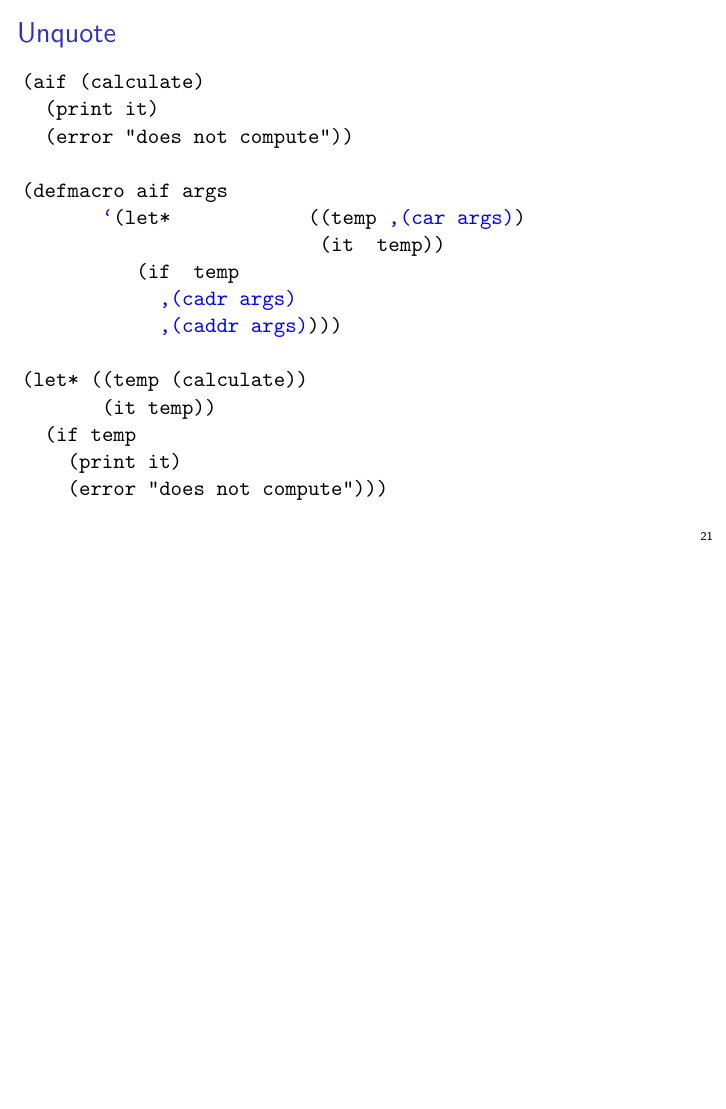
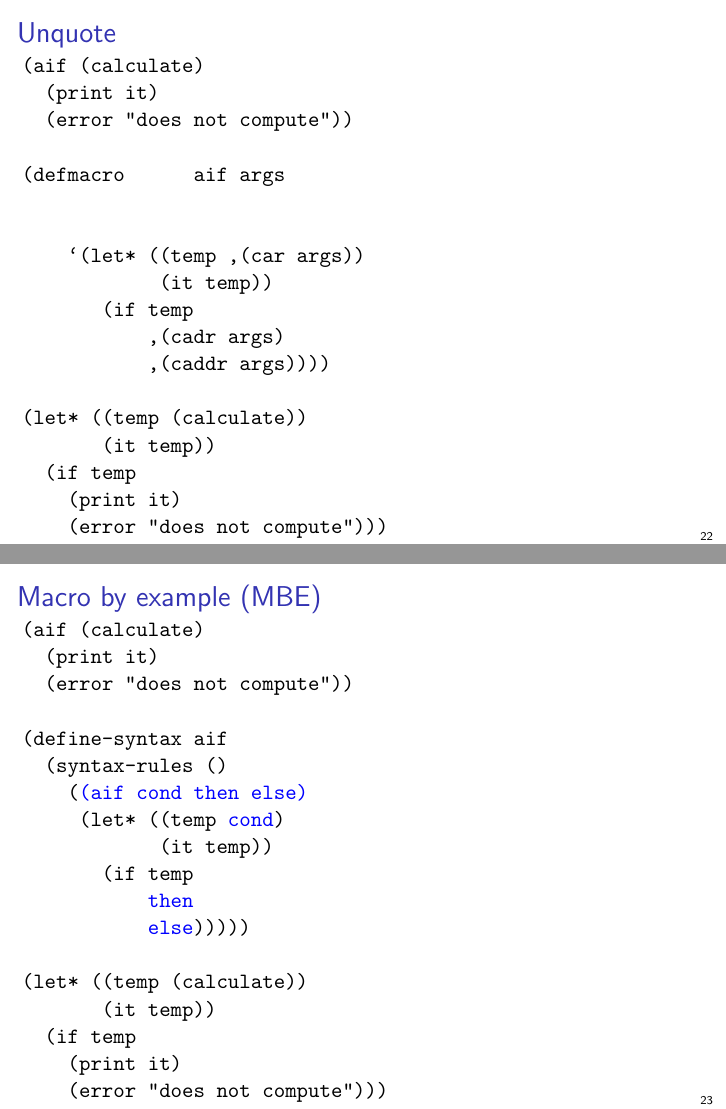
Before and after one commit to xeno-by/candidacy-exam, LaTeX slides (2012-09-10-CandidacyExamSlides.tex): page 21 of 21 before the commit and pages 22 and 23 of 25 after it, the two joined at a grey line, the shorter picture padded with empty space. Compiled offline with pdfLaTeX.

Commit message:
notation fin

```diff
--- a/2012-09-10-CandidacyExamSlides.tex
+++ b/2012-09-10-CandidacyExamSlides.tex
@@ -246,3 +246,50 @@ But instead let me tell you a story
 \end{semiverbatim}
 \end{frame}
 
+\begin{frame}[fragile]
+\frametitle{Unquote}
+\begin{semiverbatim}
+(aif (calculate)
+  (print it)
+  (error "does not compute"))
+
+(defmacro      aif args
+
+
+    `(let* ((temp ,(car args))
+            (it temp))
+       (if temp
+           ,(cadr args)
+           ,(caddr args))))
+
+(let* ((temp (calculate))
+       (it temp))
+  (if temp
+    (print it)
+    (error "does not compute")))
+\end{semiverbatim}
+\end{frame}
+
+\begin{frame}[fragile]
+\frametitle{Macro by example (MBE)}
+\begin{semiverbatim}
+(aif (calculate)
+  (print it)
+  (error "does not compute"))
+
+(define-syntax aif
+  (syntax-rules ()
+    (\alert{(aif cond then else)}
+     (let* ((temp \alert{cond})
+            (it temp))
+       (if temp
+           \alert{then}
+           \alert{else})))))
+
+(let* ((temp (calculate))
+       (it temp))
+  (if temp
+    (print it)
+    (error "does not compute")))
+\end{semiverbatim}
+\end{frame}
```
Also changed, not shown: 2012-09-10-CandidacyExamSlides.pdf, 2012-09-10-CandidacyExamSlides.tex (13 more changed lines), 1 other file.
